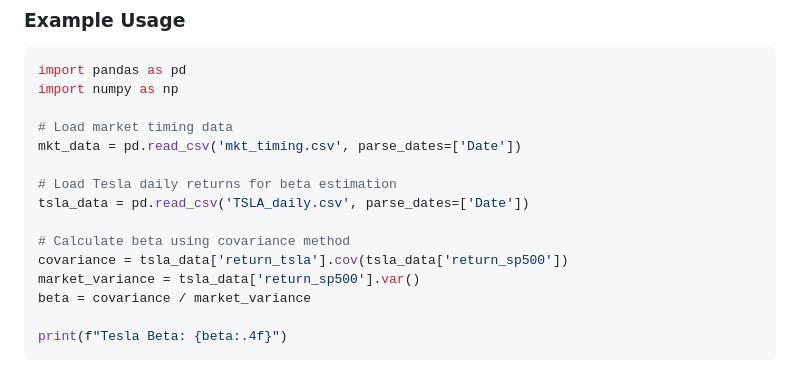
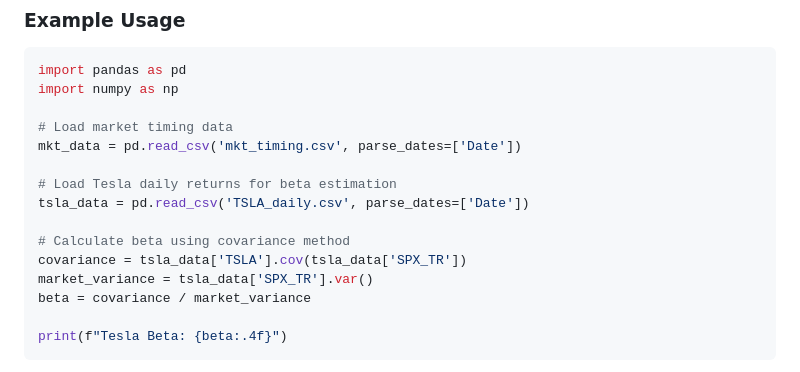
Before and after one commit to bencharoenwong/g-capm, a Markdown page: README.md, the part around the change. Rendered like a GitHub page.

Commit message:
Fix column names in README example code

```diff
--- a/README.md
+++ b/README.md
@@ -68,8 +68,8 @@ mkt_data = pd.read_csv('mkt_timing.csv', parse_dates=['Date'])
 tsla_data = pd.read_csv('TSLA_daily.csv', parse_dates=['Date'])
 
 # Calculate beta using covariance method
-covariance = tsla_data['return_tsla'].cov(tsla_data['return_sp500'])
-market_variance = tsla_data['return_sp500'].var()
+covariance = tsla_data['TSLA'].cov(tsla_data['SPX_TR'])
+market_variance = tsla_data['SPX_TR'].var()
 beta = covariance / market_variance
 
 print(f"Tesla Beta: {beta:.4f}")
```
